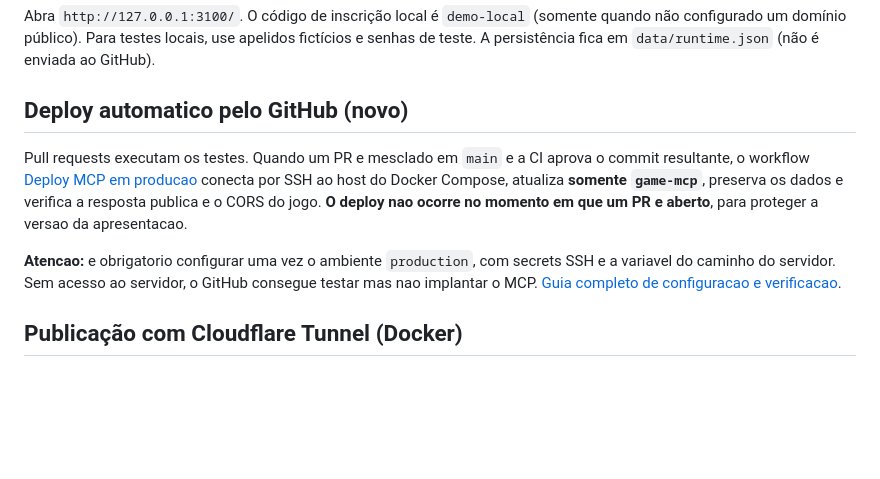
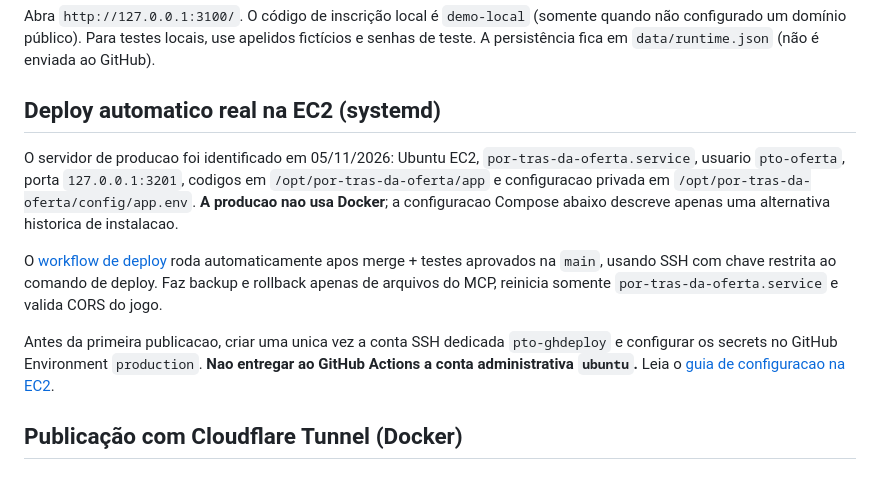
Before and after one commit to benimezz1/Por-tras-da-oferta-MCP, a Markdown page: README.md, the part around the change. Rendered like a GitHub page; blank space fills up the shorter version.

Commit message:
docs: diferenciar producao systemd da alternativa Docker historica

```diff
--- a/README.md
+++ b/README.md
@@ -25,19 +25,24 @@ npm start
 
 Abra `http://127.0.0.1:3100/`. O código de inscrição local é `demo-local` (somente quando não configurado um domínio público). Para testes locais, use apelidos fictícios e senhas de teste. A persistência fica em `data/runtime.json` (não é enviada ao GitHub).
 
-## Deploy automatico pelo GitHub (novo)
+## Deploy automatico real na EC2 (systemd)
 
-Pull requests executam os testes. Quando um PR e mesclado em `main` e a
-CI aprova o commit resultante, o workflow
-[Deploy MCP em producao](.github/workflows/deploy-mcp.yml) conecta por SSH ao
-host do Docker Compose, atualiza **somente `game-mcp`**, preserva os dados
-e verifica a resposta publica e o CORS do jogo. **O deploy nao ocorre no
-momento em que um PR e aberto**, para proteger a versao da apresentacao.
+O servidor de producao foi identificado em 05/11/2026: Ubuntu EC2,
+`por-tras-da-oferta.service`, usuario `pto-oferta`, porta
+`127.0.0.1:3201`, codigos em `/opt/por-tras-da-oferta/app` e
+configuracao privada em `/opt/por-tras-da-oferta/config/app.env`.
+**A producao nao usa Docker**; a configuracao Compose abaixo descreve
+apenas uma alternativa historica de instalacao.
 
-**Atencao:** e obrigatorio configurar uma vez o ambiente `production`,
-com secrets SSH e a variavel do caminho do servidor. Sem acesso ao
-servidor, o GitHub consegue testar mas nao implantar o MCP.
-[Guia completo de configuracao e verificacao](docs/DEPLOY-GITHUB.md).
+O [workflow de deploy](.github/workflows/deploy-mcp.yml) roda automaticamente
+apos merge + testes aprovados na `main`, usando SSH com chave restrita
+ao comando de deploy. Faz backup e rollback apenas de arquivos do MCP,
+reinicia somente `por-tras-da-oferta.service` e valida CORS do jogo.
+
+Antes da primeira publicacao, criar uma unica vez a conta SSH dedicada
+`pto-ghdeploy` e configurar os secrets no GitHub Environment `production`.
+**Nao entregar ao GitHub Actions a conta administrativa `ubuntu`.**
+Leia o [guia de configuracao na EC2](docs/DEPLOY-GITHUB.md).
 
 ## Publicação com Cloudflare Tunnel (Docker)
 
```
